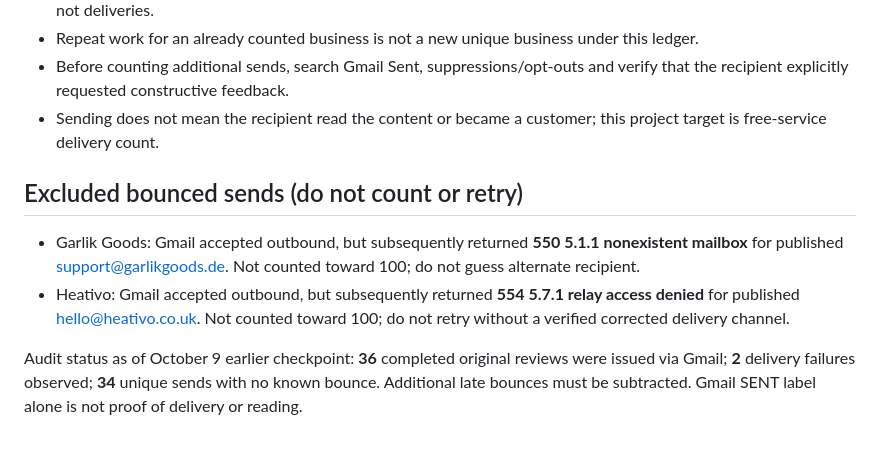
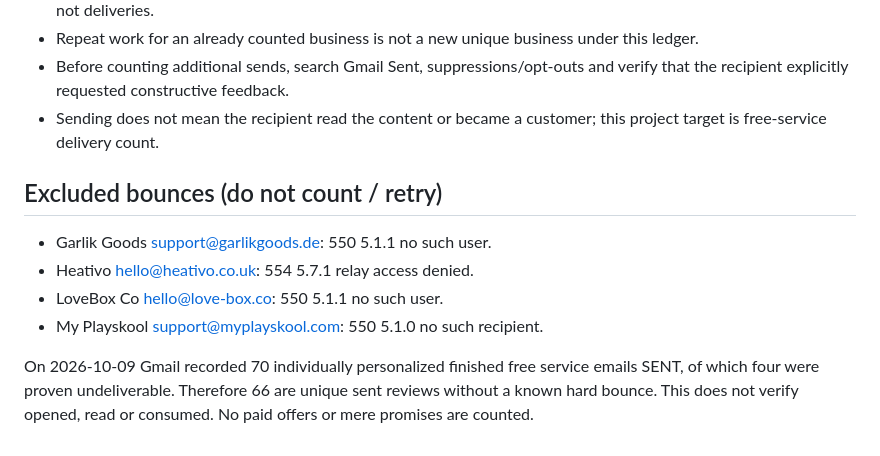
Before and after one commit to farzinfarahi30-star/Leadpilot-ai, a Markdown page: docs/NOVA-100-FREE-SERVICES-DELIVERY-LEDGER-2026-10-09.md, the part around one of its changes. Drawn GitHub-style.

```diff
--- a/docs/NOVA-100-FREE-SERVICES-DELIVERY-LEDGER-2026-10-09.md
+++ b/docs/NOVA-100-FREE-SERVICES-DELIVERY-LEDGER-2026-10-09.md
@@ -66,9 +84,12 @@ Privacy: This public GitHub ledger intentionally omits recipient emails and Gmai
 - Before counting additional sends, search Gmail Sent, suppressions/opt-outs and verify that the recipient explicitly requested constructive feedback.
 - Sending does not mean the recipient read the content or became a customer; this project target is free-service delivery count.
 
-## Excluded bounced sends (do not count or retry)
 
-- Garlik Goods: Gmail accepted outbound, but subsequently returned **550 5.1.1 nonexistent mailbox** for published support@garlikgoods.de. Not counted toward 100; do not guess alternate recipient.
-- Heativo: Gmail accepted outbound, but subsequently returned **554 5.7.1 relay access denied** for published hello@heativo.co.uk. Not counted toward 100; do not retry without a verified corrected delivery channel.
+## Excluded bounces (do not count / retry)
 
-Audit status as of October 9 earlier checkpoint: **36** completed original reviews were issued via Gmail; **2** delivery failures observed; **34** unique sends with no known bounce. Additional late bounces must be subtracted. Gmail SENT label alone is not proof of delivery or reading.
+- Garlik Goods support@garlikgoods.de: 550 5.1.1 no such user.
+- Heativo hello@heativo.co.uk: 554 5.7.1 relay access denied.
+- LoveBox Co hello@love-box.co: 550 5.1.1 no such user.
+- My Playskool support@myplayskool.com: 550 5.1.0 no such recipient.
+
+On 2026-10-09 Gmail recorded 70 individually personalized finished free service emails SENT, of which four were proven undeliverable. Therefore 66 are unique sent reviews without a known hard bounce. This does not verify opened, read or consumed. No paid offers or mere promises are counted.
```
Also changed, not shown: other parts of docs/NOVA-100-FREE-SERVICES-DELIVERY-LEDGER-2026-10-09.md (+20 -2 lines).
